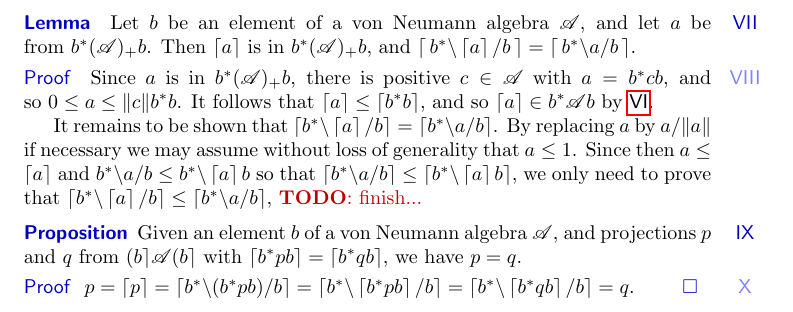
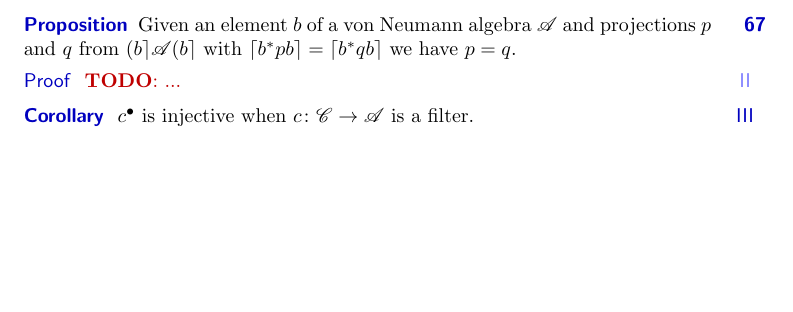
Before and after one commit to westerbaan/theses, a LaTeX thesis (a.tex, which reads proc.tex, vn.tex): part of page 67 of 91 before the commit and part of page 83 of 91 after it, cut at the place of the change, the shorter picture padded with empty space. Compiled offline with pdfLaTeX.

Commit message:
removes errors

```diff
--- a/proc.tex
+++ b/proc.tex
@@ -265,6 +265,20 @@ is an approximate pseudoinverse of~$d$.\qed
 \end{point}
 \end{parsec}
 \section{Pure maps}
+\begin{parsec}%
+\begin{point}{Proposition}%
+Given an element~$b$ of a von Neumann algebra~$\scrA$
+and projections~$p$ and~$q$ from~$\ceilr{b}\!\scrA\!\ceilr{b}$
+with $\ceil{b^*pb}=\ceil{b^*qb}$
+we have~$p=q$.
+\begin{point}{Proof}%
+\TODO{...}
+\end{point}
+\end{point}
+\begin{point}{Corollary}%
+$c^\bullet$ is injective when~$c\colon \scrC\to\scrA$ is a filter.
+\end{point}
+\end{parsec}
 
 
 \section{To be moved}
--- a/vn.tex
+++ b/vn.tex
@@ -2501,48 +2501,6 @@ for every positive element~$a$ of $ b^* \scrA b$.
 (Hint: prove that $(b^*\backslash \sqrt{a})\,(\sqrt{a}/b)
 = b^*\backslash a/b$.)
 \end{enumerate}
-\end{point}
-\begin{point}{Lemma}%
-Let~$b$ be an element of a von Neumann algebra~$\scrA$,
-and let~$a$ be from~$b^*(\scrA)_+ b$.
-Then~$\ceil{a}$ is in~$b^*(\scrA)_+ b$,
-and~$\ceil{\,b^*\backslash \ceil{a}/b\,}
-=\ceil{\,b^*\backslash a/b\, }$.
-\begin{point}{Proof}%
-Since~$a$ is in~$b^*(\scrA)_+b$,
-there is positive~$c\in \scrA$ with~$a=b^*cb$,
-and so~$0\leq a\leq \|c\|b^*b$.
-It follows that~$\ceil{a}\leq \ceil{b^*b}$,
-and so~$\ceil{a}\in b^*\scrA b$
-by~\sref{sequential-douglas}.
-
-It remains to be shown that~$\ceil{b^*\backslash\ceil{a}/b}
-= \ceil{b^*\backslash a /b}$.
-By replacing~$a$ by~$a/\|a\|$ if necessary
-we may assume without loss of generality
-that~$a\leq 1$.
-Since then~$a\leq \ceil{a}$
-and~$b^*\backslash a/b \leq b^*\backslash \ceil{a} b$
-so that $\ceil{b^*\backslash a/b}
-\leq \ceil{b^*\backslash \ceil{a}b}$,
-we only need to prove that
-$\ceil{b^*\backslash \ceil{a}/b}
-\leq \ceil{b^*\backslash a/b}$,
-\TODO{finish...}
-\end{point}
-\end{point}
-\begin{point}{Proposition}%
-Given an element~$b$ of a von Neumann algebra~$\scrA$,
-and projections~$p$ and~$q$
-from~$\ceilr{b}\!\scrA\!\ceilr{b}$
-with $\ceil{b^*pb}=\ceil{b^*qb}$,
-we have $p=q$.
-\begin{point}{Proof}%
-	$p=\ceil{p}=
-\ceil{b^*\backslash (b^*pb)/b}=
-\ceil{b^*\backslash \ceil{b^*pb}/b}=
-\ceil{b^*\backslash \ceil{b^*qb}/ b}=q$.\qed
-\end{point}
 \end{point}
 \begin{point}[div-approx]{Exercise}%
 Given elements~$b$ and~$c$ of a von Neumann algebra~$\scrA$,
```
